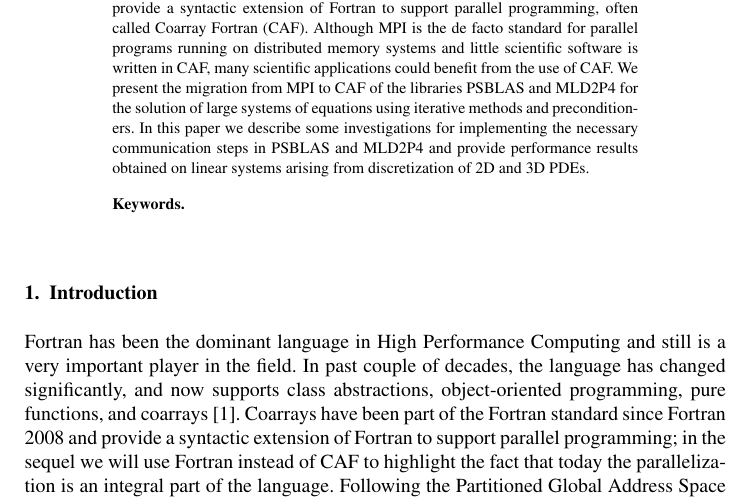
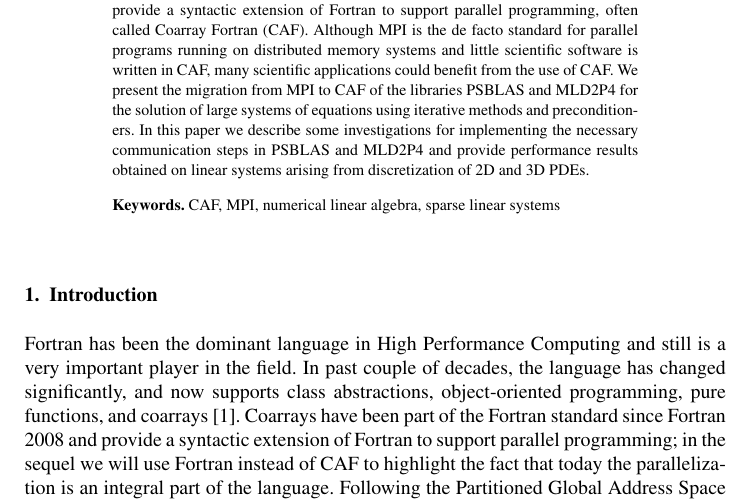
Before and after one commit to Ambra91/parco2017-psblascaf, a LaTeX document (draft/psblascaf.tex): part of page 1 of 10, cut so that both start at the same text. Compiled offline with pdfLaTeX.

Commit message:
added keywords

```diff
--- a/draft/psblascaf.tex
+++ b/draft/psblascaf.tex
@@ -52,6 +52,7 @@ discretization of 2D and 3D PDEs.
 \end{abstract}
 
 \begin{keyword}
+CAF, MPI, numerical linear algebra, sparse linear systems
 \end{keyword}
 \end{frontmatter}
 
```
Also changed, not shown: draft/psblascaf.pdf.
